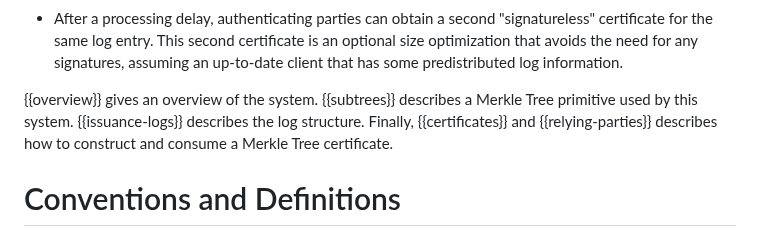
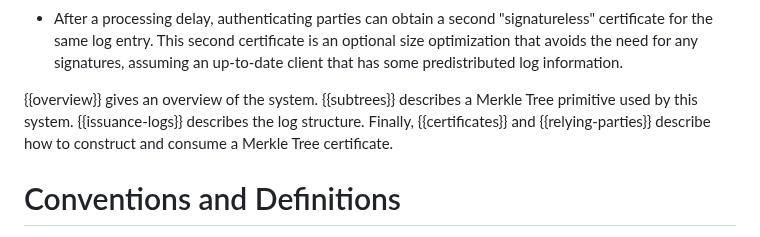
Before and after one commit to davidben/merkle-tree-certs, a Markdown page: draft-davidben-tls-merkle-tree-certs.md, the part around one of its changes. GitHub-like rendering.

```diff
--- a/draft-davidben-tls-merkle-tree-certs.md
+++ b/draft-davidben-tls-merkle-tree-certs.md
@@ -207,7 +207,7 @@ This achieves the following:
 
 * After a processing delay, authenticating parties can obtain a second "signatureless" certificate for the same log entry. This second certificate is an optional size optimization that avoids the need for any signatures, assuming an up-to-date client that has some predistributed log information.
 
-{{overview}} gives an overview of the system. {{subtrees}} describes a Merkle Tree primitive used by this system. {{issuance-logs}} describes the log structure. Finally, {{certificates}} and {{relying-parties}} describes how to construct and consume a Merkle Tree certificate.
+{{overview}} gives an overview of the system. {{subtrees}} describes a Merkle Tree primitive used by this system. {{issuance-logs}} describes the log structure. Finally, {{certificates}} and {{relying-parties}} describe how to construct and consume a Merkle Tree certificate.
 
 # Conventions and Definitions
 
```
Also changed, not shown: other parts of draft-davidben-tls-merkle-tree-certs.md (+2 -2 lines).
